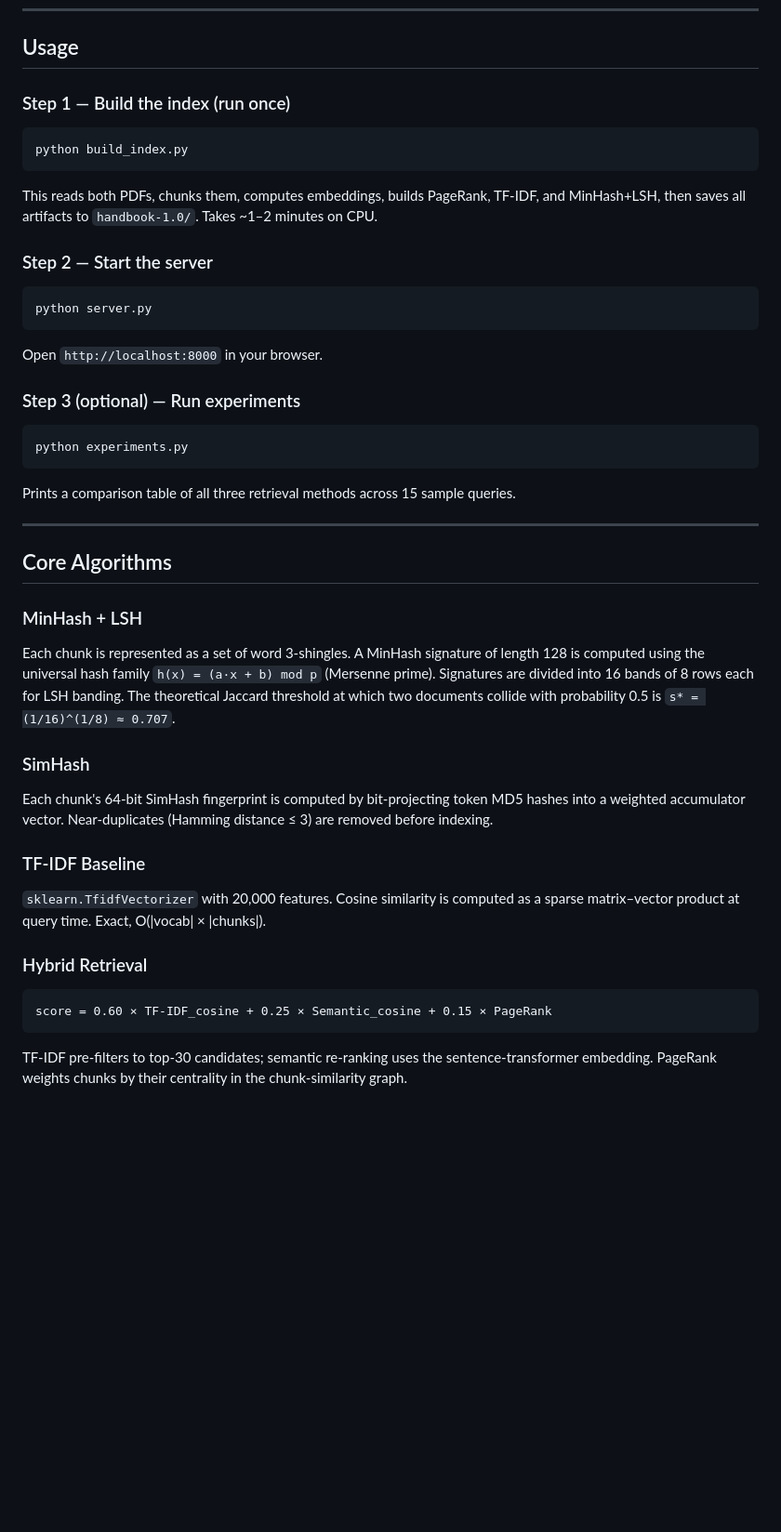
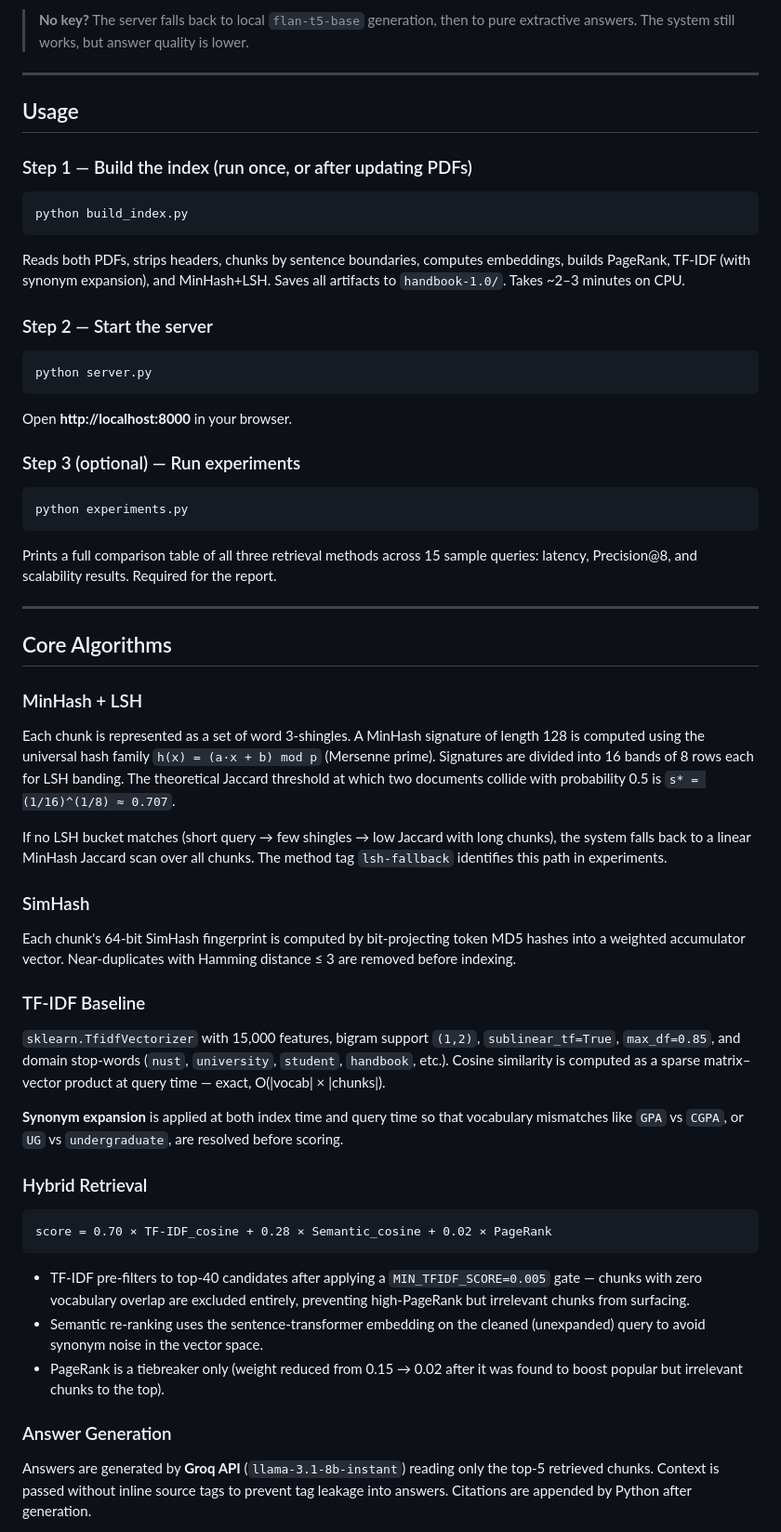
Before and after one commit to TalalMajeed/Handbook, a Markdown page: README.md, the part around one of its changes. Shown at 93% size. Rendered like a GitHub page; blank space fills up the shorter version.

````diff
--- a/README.md
+++ b/README.md
@@ -83,12 +102,19 @@ pip install -r requirements.txt
+> **No key?** The server falls back to local `flan-t5-base` generation, then to
+> pure extractive answers. The system still works, but answer quality is lower.
+
+---
+
 ## Usage
 
-### Step 1 — Build the index (run once)
+### Step 1 — Build the index (run once, or after updating PDFs)
 
 ```bash
 python build_index.py
 ```
 
-This reads both PDFs, chunks them, computes embeddings, builds PageRank, TF-IDF, and MinHash+LSH, then saves all artifacts to `handbook-1.0/`. Takes ~1–2 minutes on CPU.
+Reads both PDFs, strips headers, chunks by sentence boundaries, computes embeddings,
+builds PageRank, TF-IDF (with synonym expansion), and MinHash+LSH. Saves all
+artifacts to `handbook-1.0/`. Takes ~2–3 minutes on CPU.
 
 ### Step 2 — Start the server
 
@@ -96,7 +122,7 @@ This reads both PDFs, chunks them, computes embeddings, builds PageRank, TF-IDF,
 python server.py
 ```
 
-Open `http://localhost:8000` in your browser.
+Open **http://localhost:8000** in your browser.
 
 ### Step 3 (optional) — Run experiments
 
@@ -104,7 +130,8 @@ Open `http://localhost:8000` in your browser.
 python experiments.py
 ```
 
-Prints a comparison table of all three retrieval methods across 15 sample queries.
+Prints a full comparison table of all three retrieval methods across 15 sample
+queries: latency, Precision@8, and scalability results. Required for the report.
 
 ---
 
@@ -112,20 +139,50 @@ Prints a comparison table of all three retrieval methods across 15 sample querie
 
 ### MinHash + LSH
 
-Each chunk is represented as a set of word 3-shingles. A MinHash signature of length 128 is computed using the universal hash family `h(x) = (a·x + b) mod p` (Mersenne prime). Signatures are divided into 16 bands of 8 rows each for LSH banding. The theoretical Jaccard threshold at which two documents collide with probability 0.5 is `s* = (1/16)^(1/8) ≈ 0.707`.
+Each chunk is represented as a set of word 3-shingles. A MinHash signature of
+length 128 is computed using the universal hash family `h(x) = (a·x + b) mod p`
+(Mersenne prime). Signatures are divided into 16 bands of 8 rows each for LSH
+banding. The theoretical Jaccard threshold at which two documents collide with
+probability 0.5 is `s* = (1/16)^(1/8) ≈ 0.707`.
+
+If no LSH bucket matches (short query → few shingles → low Jaccard with long
+chunks), the system falls back to a linear MinHash Jaccard scan over all chunks.
+The method tag `lsh-fallback` identifies this path in experiments.
 
 ### SimHash
 
-Each chunk's 64-bit SimHash fingerprint is computed by bit-projecting token MD5 hashes into a weighted accumulator vector. Near-duplicates (Hamming distance ≤ 3) are removed before indexing.
+Each chunk's 64-bit SimHash fingerprint is computed by bit-projecting token MD5
+hashes into a weighted accumulator vector. Near-duplicates with Hamming distance
+≤ 3 are removed before indexing.
 
 ### TF-IDF Baseline
 
-`sklearn.TfidfVectorizer` with 20,000 features. Cosine similarity is computed as a sparse matrix–vector product at query time. Exact, O(|vocab| × |chunks|).
+`sklearn.TfidfVectorizer` with 15,000 features, bigram support `(1,2)`,
+`sublinear_tf=True`, `max_df=0.85`, and domain stop-words (`nust`, `university`,
+`student`, `handbook`, etc.). Cosine similarity is computed as a sparse
+matrix–vector product at query time — exact, O(|vocab| × |chunks|).
+
+**Synonym expansion** is applied at both index time and query time so that
+vocabulary mismatches like `GPA` vs `CGPA`, or `UG` vs `undergraduate`, are
+resolved before scoring.
 
 ### Hybrid Retrieval
 
 ```
-score = 0.60 × TF-IDF_cosine + 0.25 × Semantic_cosine + 0.15 × PageRank
+score = 0.70 × TF-IDF_cosine + 0.28 × Semantic_cosine + 0.02 × PageRank
 ```
 
-TF-IDF pre-filters to top-30 candidates; semantic re-ranking uses the sentence-transformer embedding. PageRank weights chunks by their centrality in the chunk-similarity graph.
+- TF-IDF pre-filters to top-40 candidates after applying a `MIN_TFIDF_SCORE=0.005`
+  gate — chunks with zero vocabulary overlap are excluded entirely, preventing
+  high-PageRank but irrelevant chunks from surfacing.
+- Semantic re-ranking uses the sentence-transformer embedding on the cleaned
+  (unexpanded) query to avoid synonym noise in the vector space.
+- PageRank is a tiebreaker only (weight reduced from 0.15 → 0.02 after it was
+  found to boost popular but irrelevant chunks to the top).
+
+### Answer Generation
+
+Answers are generated by **Groq API** (`llama-3.1-8b-instant`) reading only the
+top-5 retrieved chunks. Context is passed without inline source tags to prevent
+tag leakage into answers. Citations are appended by Python after generation.
+
````
Also changed, not shown: other parts of README.md (+54 -12 lines).
